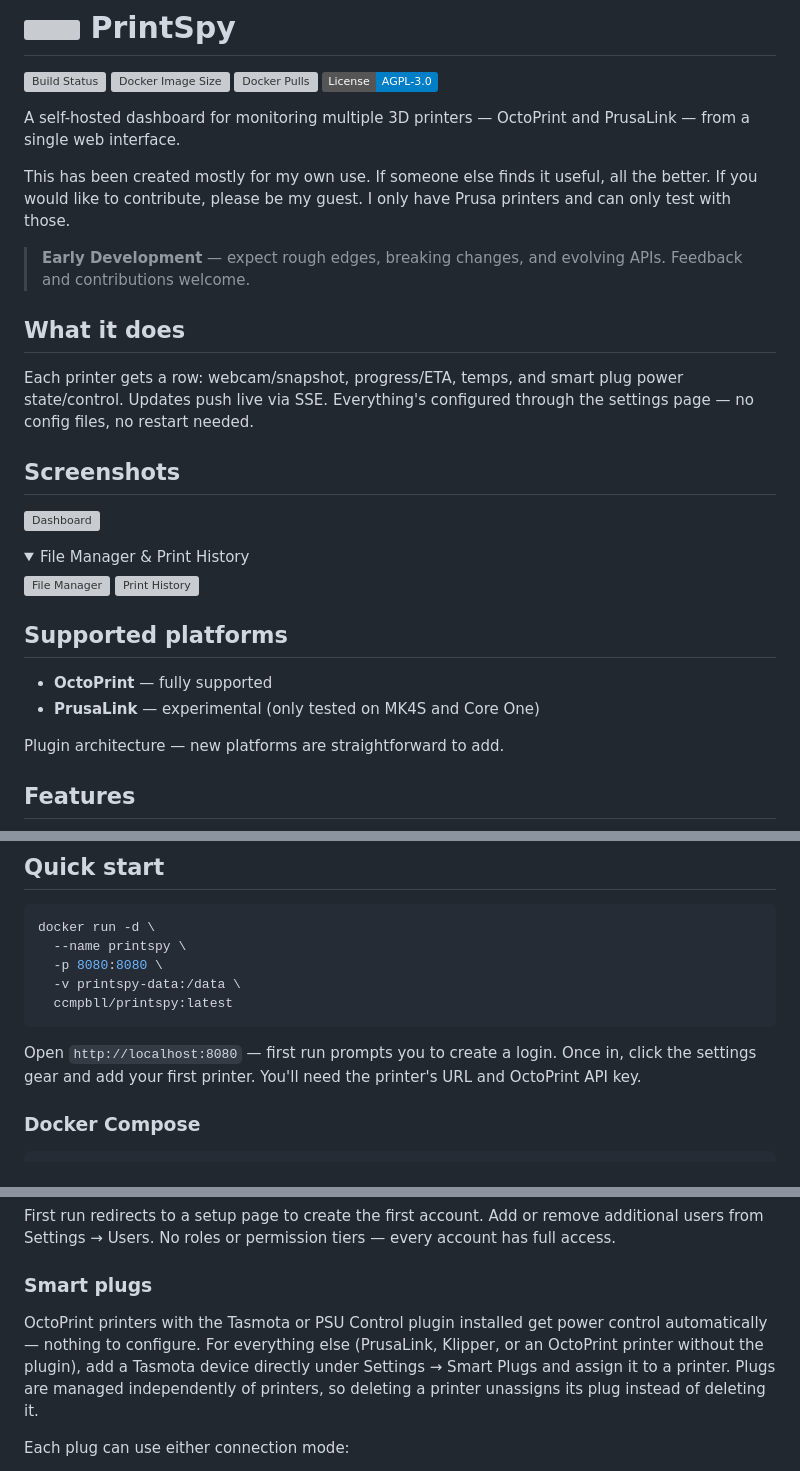
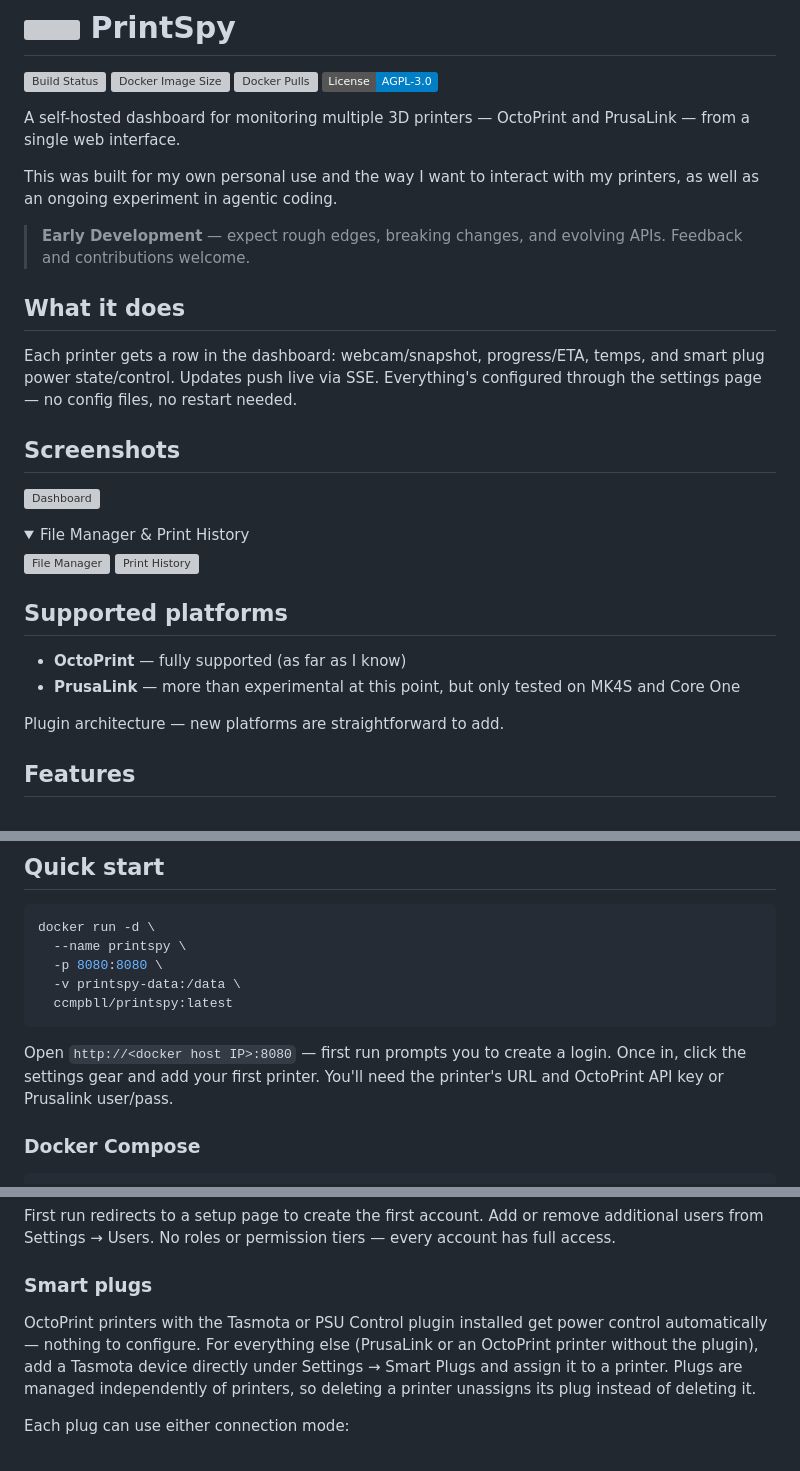
Before and after one commit to ccmpbll/printspy, a Markdown page: README.md, 3 parts joined by grey strips. GitHub-like rendering; folded sections open; badges without logos; grey boxes are pictures that could not be loaded.

````diff
--- a/README.md
+++ b/README.md
@@ -3,13 +3,13 @@
 
 A self-hosted dashboard for monitoring multiple 3D printers — OctoPrint and PrusaLink — from a single web interface.
 
-This has been created mostly for my own use. If someone else finds it useful, all the better. If you would like to contribute, please be my guest. I only have Prusa printers and can only test with those.
+This was built for my own personal use and the way I want to interact with my printers, as well as an ongoing experiment in agentic coding.
 
 > **Early Development** — expect rough edges, breaking changes, and evolving APIs. Feedback and contributions welcome.
 
 ## What it does
 
-Each printer gets a row: webcam/snapshot, progress/ETA, temps, and smart plug power state/control. Updates push live via SSE. Everything's configured through the settings page — no config files, no restart needed.
+Each printer gets a row in the dashboard: webcam/snapshot, progress/ETA, temps, and smart plug power state/control. Updates push live via SSE. Everything's configured through the settings page — no config files, no restart needed.
 
 ## Screenshots
 
@@ -25,8 +25,8 @@ Each printer gets a row: webcam/snapshot, progress/ETA, temps, and smart plug po
 
 ## Supported platforms
 
-- **OctoPrint** — fully supported
-- **PrusaLink** — experimental (only tested on MK4S and Core One)
+- **OctoPrint** — fully supported (as far as I know)
+- **PrusaLink** — more than experimental at this point, but only tested on MK4S and Core One
 
 Plugin architecture — new platforms are straightforward to add.
 
@@ -72,7 +72,7 @@ docker run -d \
   ccmpbll/printspy:latest
 ```
 
-Open `http://localhost:8080` — first run prompts you to create a login. Once in, click the settings gear and add your first printer. You'll need the printer's URL and OctoPrint API key.
+Open `http://<docker host IP>:8080` — first run prompts you to create a login. Once in, click the settings gear and add your first printer. You'll need the printer's URL and OctoPrint API key or Prusalink user/pass.
 
 ### Docker Compose
 
@@ -100,7 +100,7 @@ First run redirects to a setup page to create the first account. Add or remove a
 
 ### Smart plugs
 
-OctoPrint printers with the Tasmota or PSU Control plugin installed get power control automatically — nothing to configure. For everything else (PrusaLink, Klipper, or an OctoPrint printer without the plugin), add a Tasmota device directly under Settings → Smart Plugs and assign it to a printer. Plugs are managed independently of printers, so deleting a printer unassigns its plug instead of deleting it.
+OctoPrint printers with the Tasmota or PSU Control plugin installed get power control automatically — nothing to configure. For everything else (PrusaLink or an OctoPrint printer without the plugin), add a Tasmota device directly under Settings → Smart Plugs and assign it to a printer. Plugs are managed independently of printers, so deleting a printer unassigns its plug instead of deleting it.
 
 Each plug can use either connection mode:
 - **Direct HTTP** (default) — polled over the network on each printer's own poll interval, no extra setup
````
